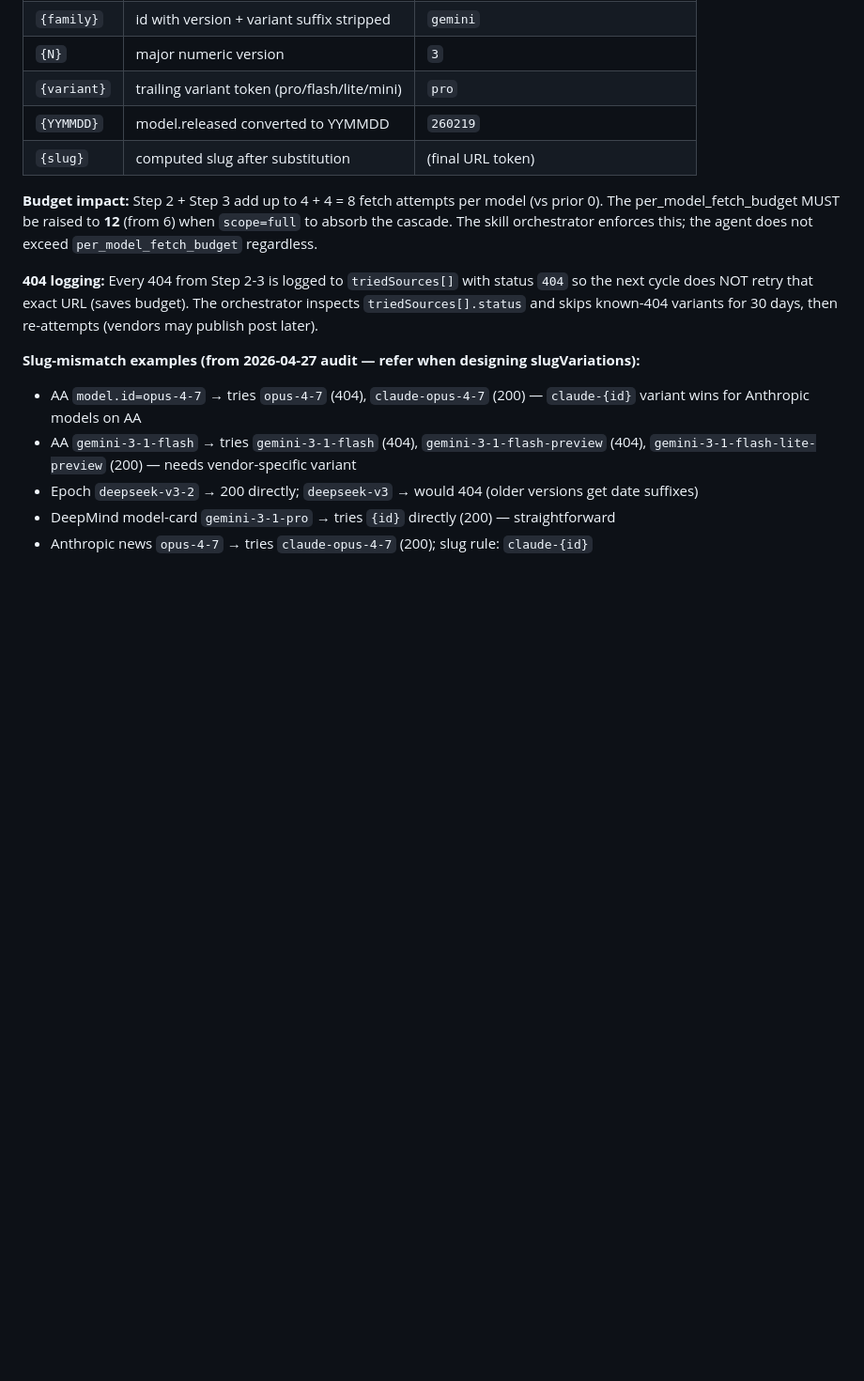
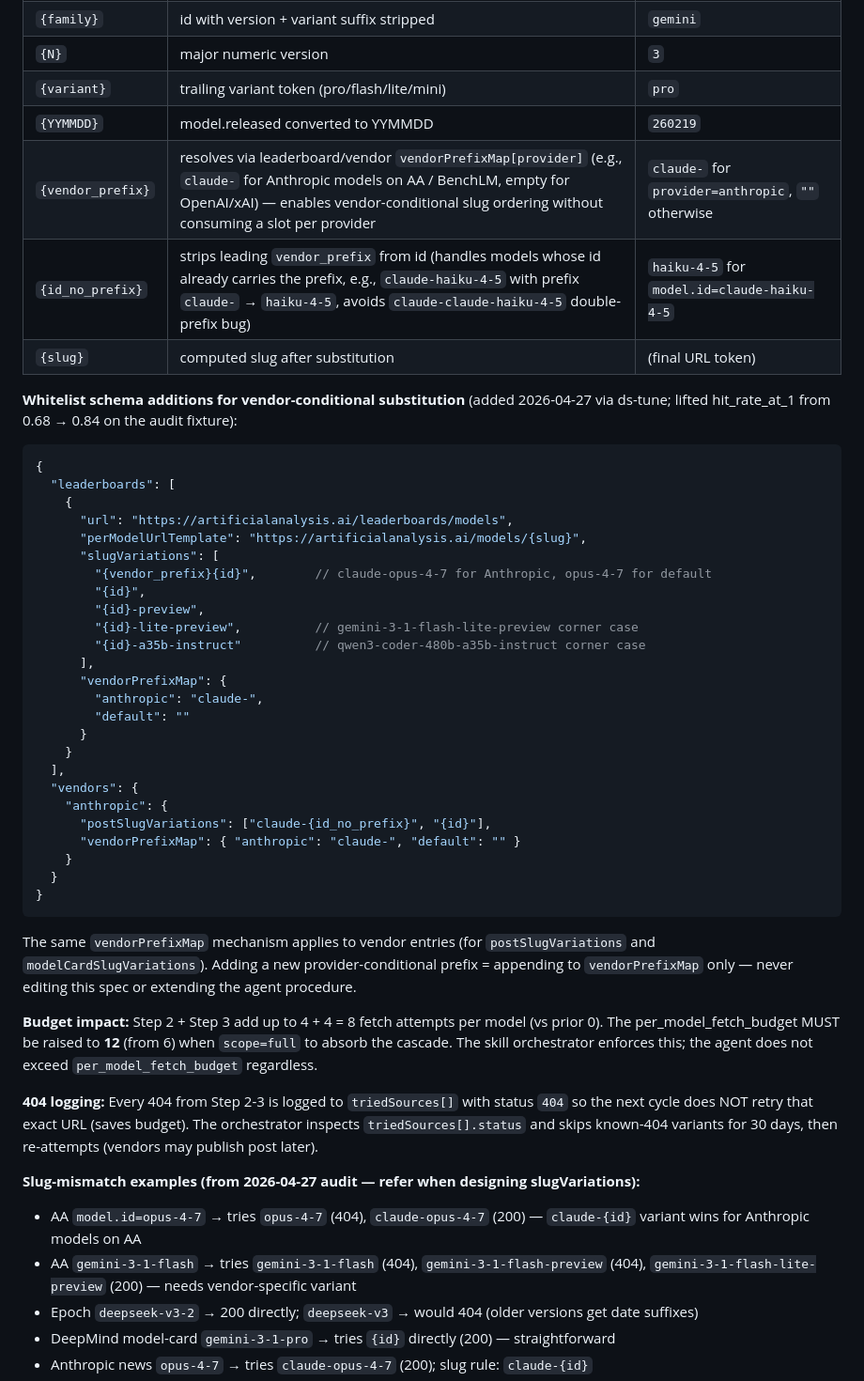
Before and after one commit to sungurerdim/aicodermap, a Markdown page: .claude/agents/aicodermap-research-agent.md, the part around the change. Shown at 94% size. Rendered like a GitHub page; blank space fills up the shorter version.

Commit message:
agent.md: document {vendor_prefix} + {id_no_prefix} placeholders + vendorPrefixMap (ds-tune 0.68 -> 0.84 hit_rate_at_1)

````diff
--- a/.claude/agents/aicodermap-research-agent.md
+++ b/.claude/agents/aicodermap-research-agent.md
@@ -681,7 +681,41 @@ For each empty bench cell on a model:
 | `{N}` | major numeric version | `3` |
 | `{variant}` | trailing variant token (pro/flash/lite/mini) | `pro` |
 | `{YYMMDD}` | model.released converted to YYMMDD | `260219` |
+| `{vendor_prefix}` | resolves via leaderboard/vendor `vendorPrefixMap[provider]` (e.g., `claude-` for Anthropic models on AA / BenchLM, empty for OpenAI/xAI) — enables vendor-conditional slug ordering without consuming a slot per provider | `claude-` for `provider=anthropic`, `""` otherwise |
+| `{id_no_prefix}` | strips leading `vendor_prefix` from id (handles models whose id already carries the prefix, e.g., `claude-haiku-4-5` with prefix `claude-` → `haiku-4-5`, avoids `claude-claude-haiku-4-5` double-prefix bug) | `haiku-4-5` for `model.id=claude-haiku-4-5` |
 | `{slug}` | computed slug after substitution | (final URL token) |
+
+**Whitelist schema additions for vendor-conditional substitution** (added 2026-04-27 via ds-tune; lifted hit_rate_at_1 from 0.68 → 0.84 on the audit fixture):
+
+```jsonc
+{
+  "leaderboards": [
+    {
+      "url": "https://artificialanalysis.ai/leaderboards/models",
+      "perModelUrlTemplate": "https://artificialanalysis.ai/models/{slug}",
+      "slugVariations": [
+        "{vendor_prefix}{id}",        // claude-opus-4-7 for Anthropic, opus-4-7 for default
+        "{id}",
+        "{id}-preview",
+        "{id}-lite-preview",          // gemini-3-1-flash-lite-preview corner case
+        "{id}-a35b-instruct"          // qwen3-coder-480b-a35b-instruct corner case
+      ],
+      "vendorPrefixMap": {
+        "anthropic": "claude-",
+        "default": ""
+      }
+    }
+  ],
+  "vendors": {
+    "anthropic": {
+      "postSlugVariations": ["claude-{id_no_prefix}", "{id}"],
+      "vendorPrefixMap": { "anthropic": "claude-", "default": "" }
+    }
+  }
+}
+```
+
+The same `vendorPrefixMap` mechanism applies to vendor entries (for `postSlugVariations` and `modelCardSlugVariations`). Adding a new provider-conditional prefix = appending to `vendorPrefixMap` only — never editing this spec or extending the agent procedure.
 
 **Budget impact:** Step 2 + Step 3 add up to 4 + 4 = 8 fetch attempts per model (vs prior 0). The per_model_fetch_budget MUST be raised to **12** (from 6) when `scope=full` to absorb the cascade. The skill orchestrator enforces this; the agent does not exceed `per_model_fetch_budget` regardless.
 
````
